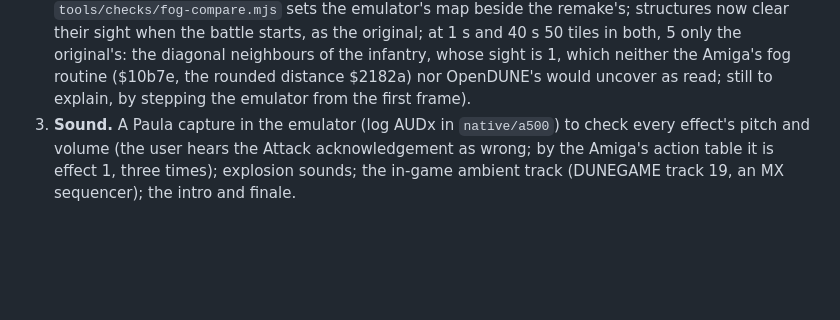
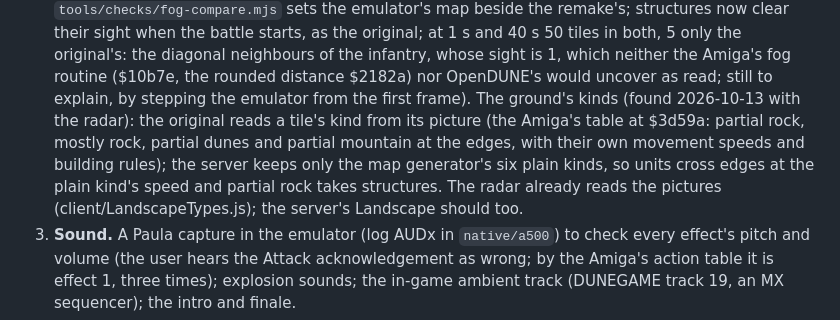
Before and after one commit to tomdionysus/tenkai, a Markdown page: TODO/03h-duneii.md, the part around the change. Rendered like a GitHub page; blank space fills up the shorter version.

Commit message:
TODO 03h: the ground's kinds by picture, for movement and building as the original

```diff
--- a/TODO/03h-duneii.md
+++ b/TODO/03h-duneii.md
@@ -128,6 +128,11 @@ Where it stands (all in `local/duneii`, a nested git repo):
    the battle starts, as the original; at 1 s and 40 s 50 tiles in both, 5 only the original's: the diagonal
    neighbours of the infantry, whose sight is 1, which neither the Amiga's fog routine ($10b7e, the rounded distance
    $2182a) nor OpenDUNE's would uncover as read; still to explain, by stepping the emulator from the first frame).
+   The ground's kinds (found 2026-10-13 with the radar): the original reads a tile's kind from its picture (the
+   Amiga's table at $3d59a: partial rock, mostly rock, partial dunes and partial mountain at the edges, with their
+   own movement speeds and building rules); the server keeps only the map generator's six plain kinds, so units
+   cross edges at the plain kind's speed and partial rock takes structures. The radar already reads the pictures
+   (client/LandscapeTypes.js); the server's Landscape should too.
 3. **Sound.** A Paula capture in the emulator (log AUDx in `native/a500`) to check every effect's pitch and
    volume (the user hears the Attack acknowledgement as wrong; by the Amiga's action table it is effect 1, three
    times); explosion sounds; the in-game ambient track (DUNEGAME track 19, an MX sequencer); the intro and finale.
```
